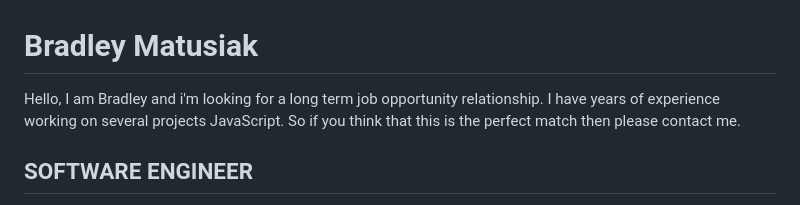
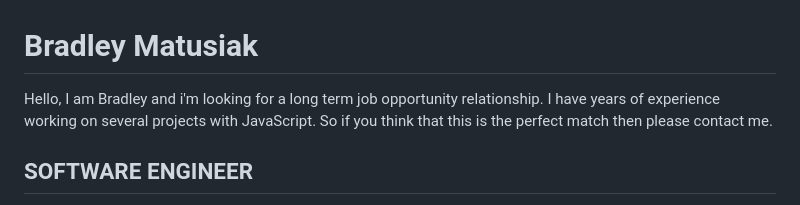
Before and after one commit to bmatusiak/bmatusiak.github.io, a Markdown page: resume/readme.md, the part around the change. Drawn GitHub-style.

```diff
--- a/resume/readme.md
+++ b/resume/readme.md
@@ -1,6 +1,6 @@
 # Bradley Matusiak
 Hello, I am Bradley and i'm looking for a long term job opportunity relationship.
-I have years of experience working on several projects JavaScript. So if you think that this is the perfect match then please contact me.
+I have years of experience working on several projects with JavaScript. So if you think that this is the perfect match then please contact me.
 
 ## SOFTWARE ENGINEER
 
```
